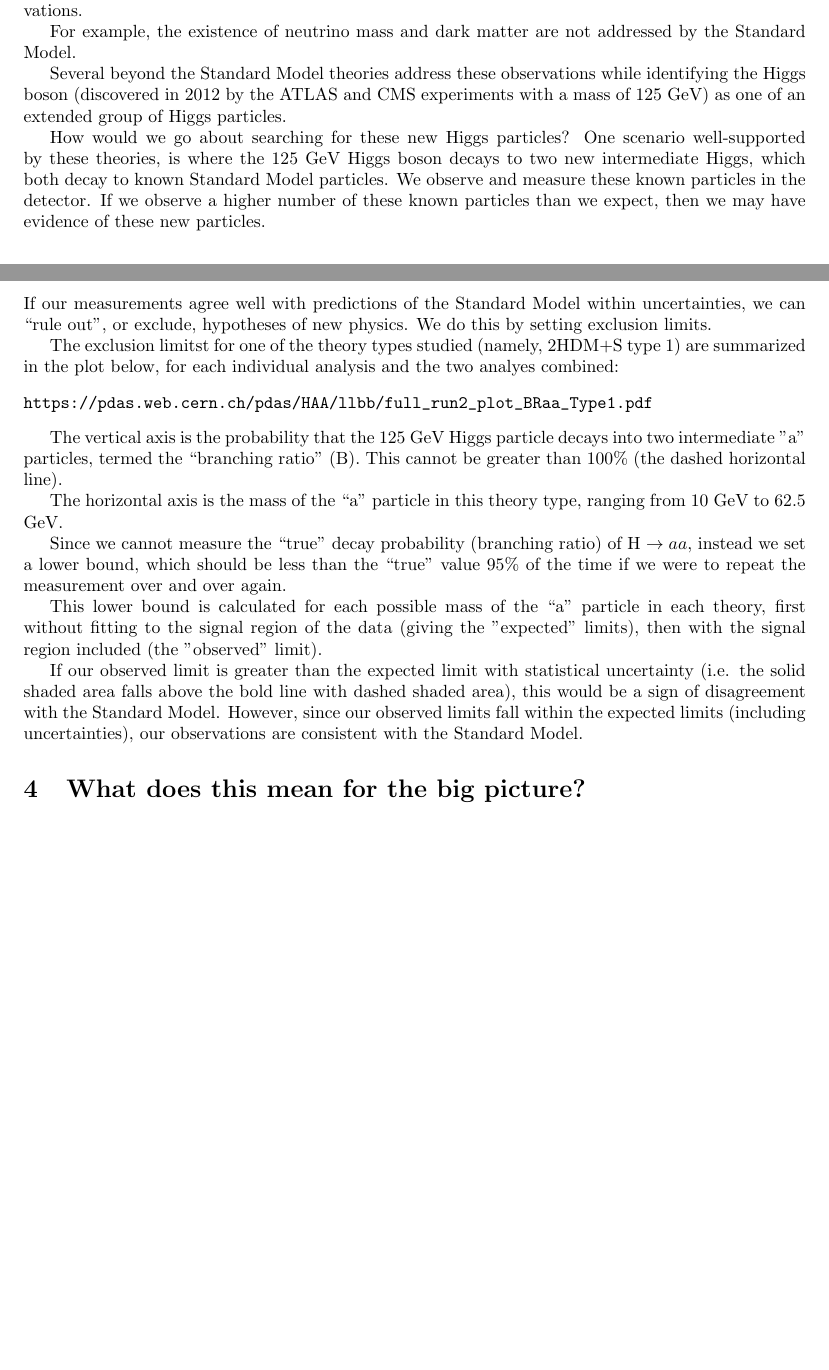
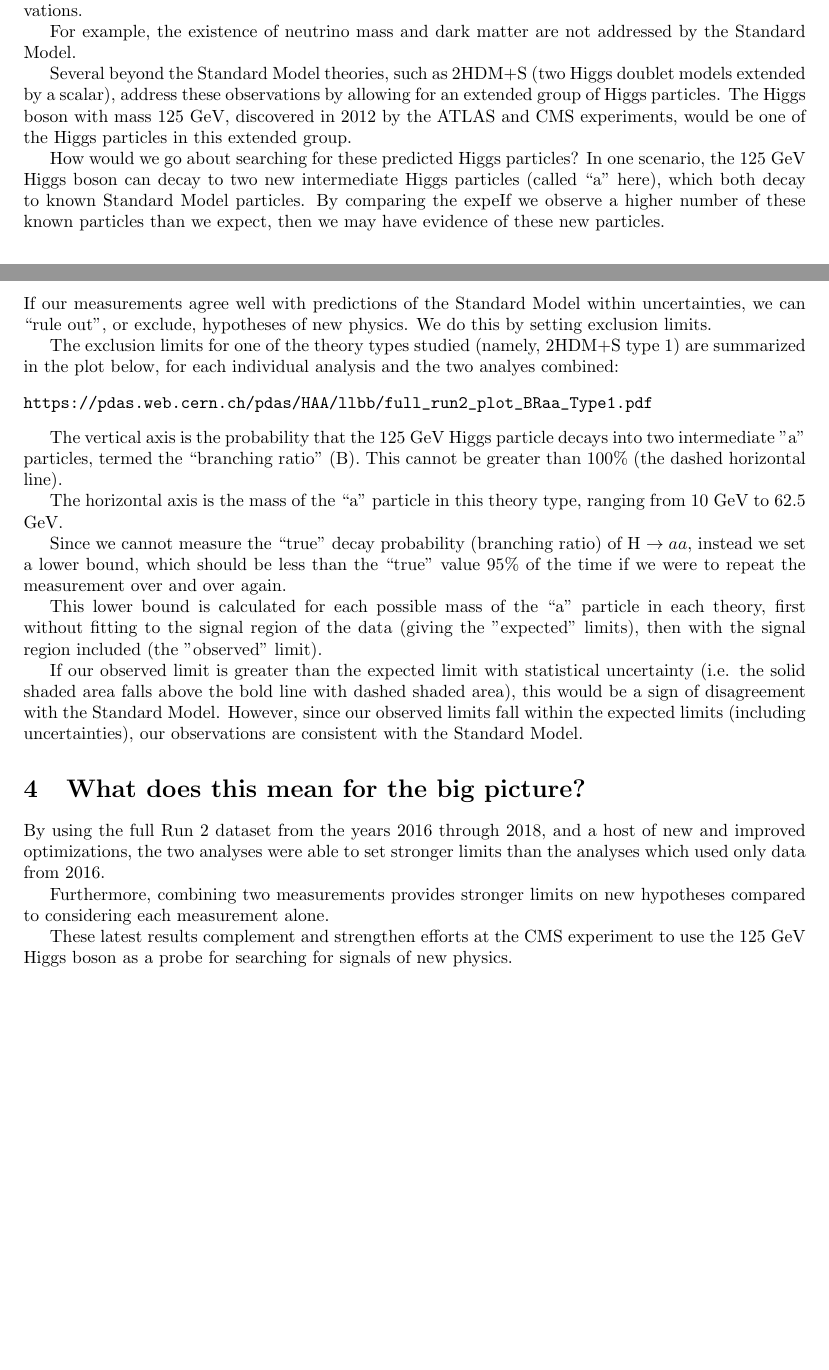
Before and after one commit to skkwan/hig-22-007-physics-briefing, a LaTeX document (main.tex): two parts of pages 1 and 2 of 2, joined at a grey line, cut so that both start at the same text, the shorter picture padded with empty space. Compiled offline with pdfLaTeX.

Commit message:
add a few sentences for big picture

```diff
--- a/main.tex
+++ b/main.tex
@@ -29,10 +29,11 @@ The Standard Model theory of particle physics summarizes all known particles and
 
 For example, the existence of neutrino mass and dark matter are not addressed by the Standard Model.
 
-Several beyond the Standard Model theories address these observations while identifying the Higgs boson (discovered in 2012 by the ATLAS and CMS experiments with a mass of 125 GeV) as one of an extended group of Higgs particles.
+Several beyond the Standard Model theories, such as 2HDM+S (two Higgs doublet models extended by a scalar), address these observations by allowing for an extended group of Higgs particles. The Higgs boson with mass 125 GeV,
+discovered in 2012 by the ATLAS and CMS experiments, would be one of the Higgs particles in this extended group.
 
-How would we go about searching for these new Higgs particles? One scenario well-supported by these theories, is where the 125 GeV Higgs boson decays to two new intermediate Higgs,
-which both decay to known Standard Model particles. We observe and measure these known particles in the detector. If we observe a higher number of these known particles than we expect, then we may have evidence of these new particles.
+How would we go about searching for these predicted Higgs particles? In one scenario, the 125 GeV Higgs boson can decay to two new intermediate Higgs particles (called ``a" here),
+which both decay to known Standard Model particles. By comparing the expeIf we observe a higher number of these known particles than we expect, then we may have evidence of these new particles.
 
 
 \section{What did each analysis do, and how do we combine two analyses? (412 words)}
@@ -62,7 +63,7 @@ This allows us to combine our results, improving the experiment's overall sensit
 
 If our measurements agree well with predictions of the Standard Model within uncertainties, we can ``rule out", or exclude, hypotheses of new physics. We do this by setting exclusion limits.
 
-The exclusion limitst for one of the theory types studied (namely, 2HDM+S type 1) are summarized in the plot below, for each individual analysis and the two analyes combined: \begin{verbatim}https://pdas.web.cern.ch/pdas/HAA/llbb/full_run2_plot_BRaa_Type1.pdf\end{verbatim}
+The exclusion limits for one of the theory types studied (namely, 2HDM+S type 1) are summarized in the plot below, for each individual analysis and the two analyes combined: \begin{verbatim}https://pdas.web.cern.ch/pdas/HAA/llbb/full_run2_plot_BRaa_Type1.pdf\end{verbatim}
 
 The vertical axis is the probability that the 125 GeV Higgs particle decays into two intermediate "a" particles, termed the ``branching ratio'' (B). This cannot be greater than 100\% (the dashed horizontal line).
 
@@ -78,6 +79,10 @@ disagreement with the Standard Model. However, since our observed limits fall wi
 
 \section{What does this mean for the big picture?}
 
+By using the full Run 2 dataset from the years 2016 through 2018, and a host of new and improved optimizations, the two analyses were able to set stronger limits than the analyses which used only data from 2016.
 
+Furthermore, combining two measurements provides stronger limits on new hypotheses compared to considering each measurement alone.
+
+These latest results complement and strengthen efforts at the CMS experiment to use the 125 GeV Higgs boson as a probe for searching for signals of new physics.
 
 \end{document}
```
